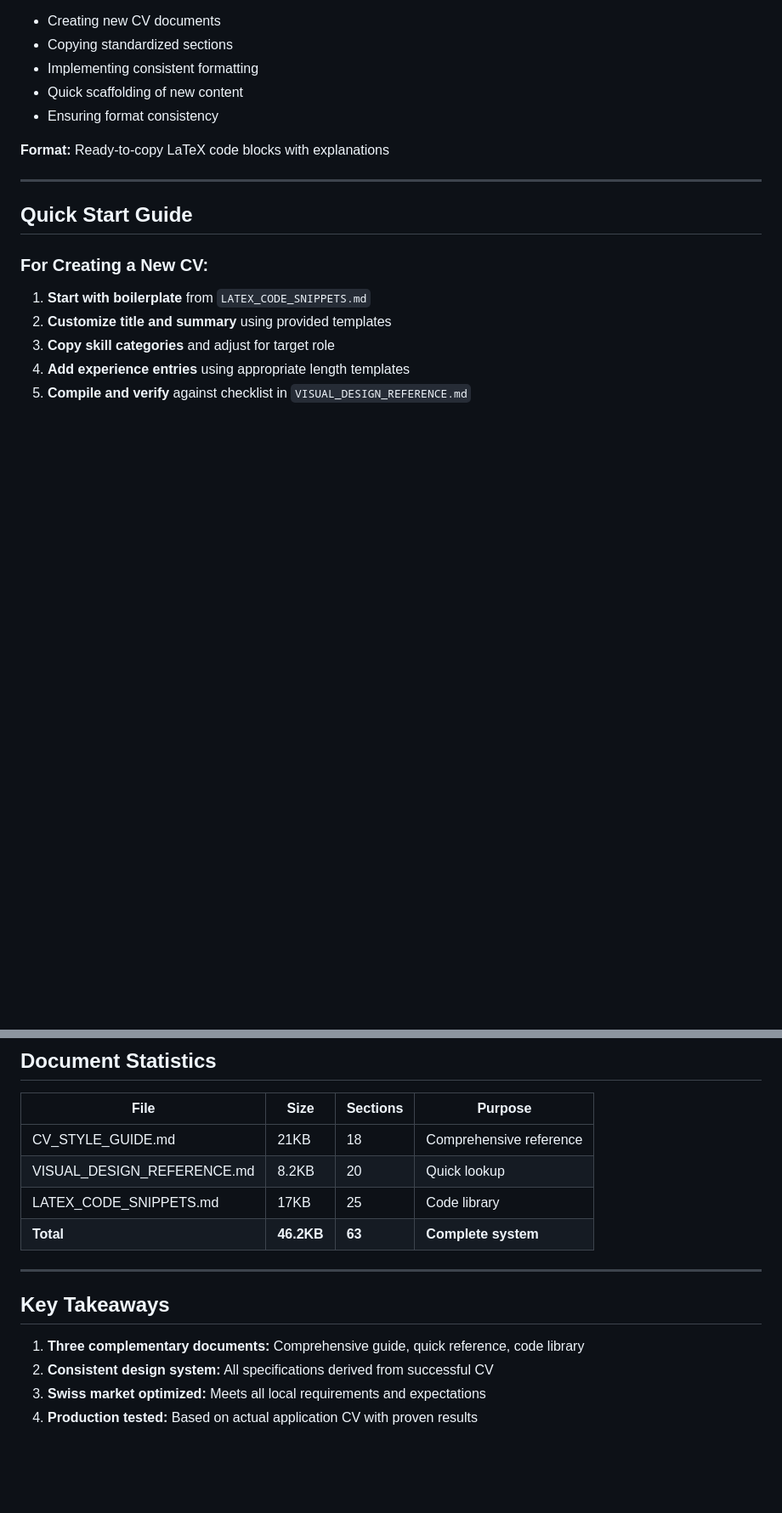
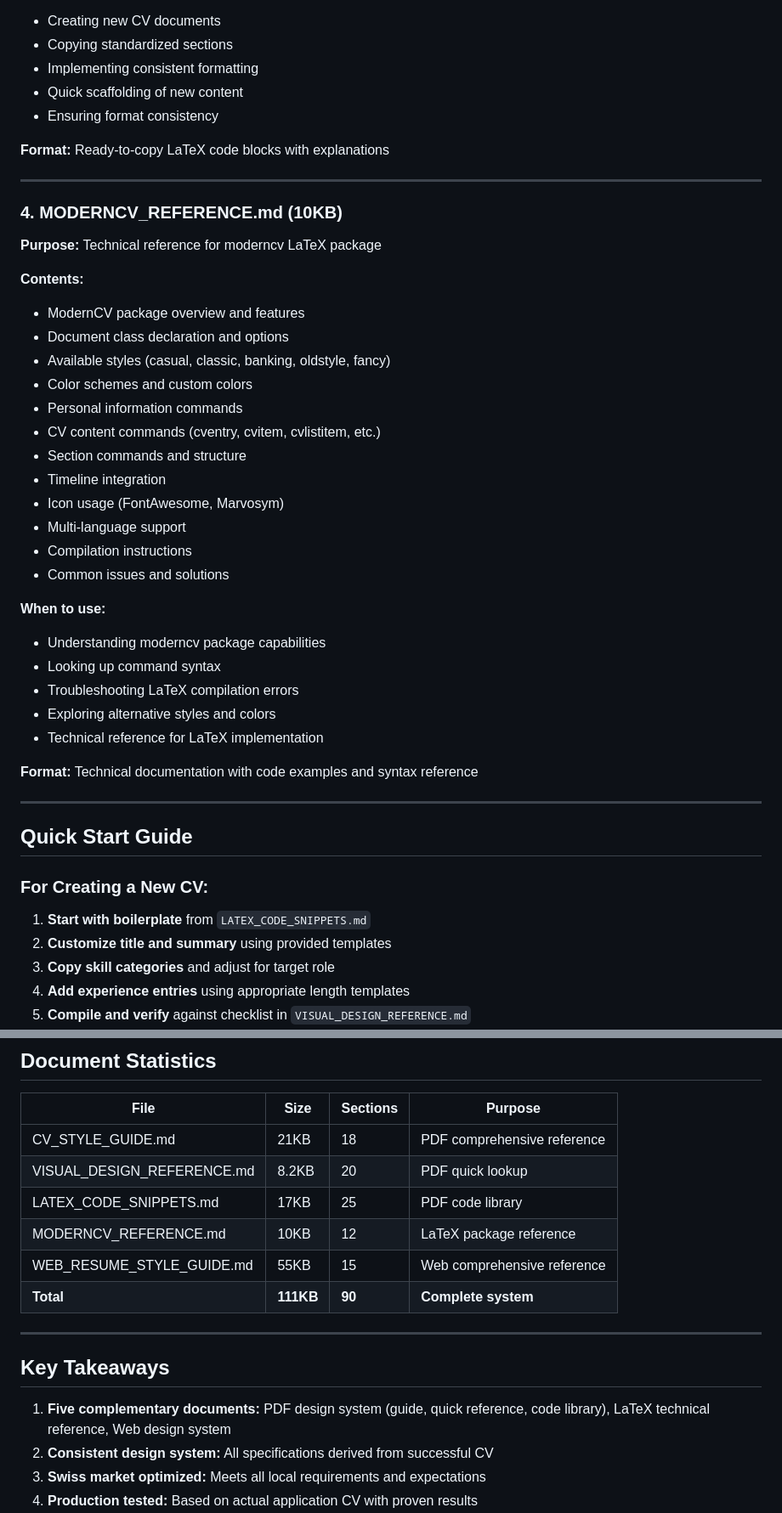
Before and after one commit to datarian/CV, a Markdown page: docs/style-guide/README.md, 2 parts joined by grey strips. Shown at 85% size. Drawn GitHub-style; blank space fills up the shorter version.

Commit message:
docs: add MODERNCV_REFERENCE.md to style-guide README

```diff
--- a/docs/style-guide/README.md
+++ b/docs/style-guide/README.md
@@ -98,6 +98,34 @@ This style guide package provides comprehensive documentation of the visual desi
 
 ---
 
+### 4. MODERNCV_REFERENCE.md (10KB)
+**Purpose:** Technical reference for moderncv LaTeX package
+
+**Contents:**
+- ModernCV package overview and features
+- Document class declaration and options
+- Available styles (casual, classic, banking, oldstyle, fancy)
+- Color schemes and custom colors
+- Personal information commands
+- CV content commands (cventry, cvitem, cvlistitem, etc.)
+- Section commands and structure
+- Timeline integration
+- Icon usage (FontAwesome, Marvosym)
+- Multi-language support
+- Compilation instructions
+- Common issues and solutions
+
+**When to use:**
+- Understanding moderncv package capabilities
+- Looking up command syntax
+- Troubleshooting LaTeX compilation errors
+- Exploring alternative styles and colors
+- Technical reference for LaTeX implementation
+
+**Format:** Technical documentation with code examples and syntax reference
+
+---
+
 ## Quick Start Guide
 
 ### For Creating a New CV:
@@ -325,16 +355,18 @@ docs/style-guide/
 
 | File | Size | Sections | Purpose |
 |------|------|----------|---------|
-| CV_STYLE_GUIDE.md | 21KB | 18 | Comprehensive reference |
-| VISUAL_DESIGN_REFERENCE.md | 8.2KB | 20 | Quick lookup |
-| LATEX_CODE_SNIPPETS.md | 17KB | 25 | Code library |
-| **Total** | **46.2KB** | **63** | **Complete system** |
+| CV_STYLE_GUIDE.md | 21KB | 18 | PDF comprehensive reference |
+| VISUAL_DESIGN_REFERENCE.md | 8.2KB | 20 | PDF quick lookup |
+| LATEX_CODE_SNIPPETS.md | 17KB | 25 | PDF code library |
+| MODERNCV_REFERENCE.md | 10KB | 12 | LaTeX package reference |
+| WEB_RESUME_STYLE_GUIDE.md | 55KB | 15 | Web comprehensive reference |
+| **Total** | **111KB** | **90** | **Complete system** |
 
 ---
 
 ## Key Takeaways
 
-1. **Three complementary documents:** Comprehensive guide, quick reference, code library
+1. **Five complementary documents:** PDF design system (guide, quick reference, code library), LaTeX technical reference, Web design system
 2. **Consistent design system:** All specifications derived from successful CV
 3. **Swiss market optimized:** Meets all local requirements and expectations
 4. **Production tested:** Based on actual application CV with proven results
```
Also changed, not shown: other parts of docs/style-guide/README.md (+5 -3 lines).
